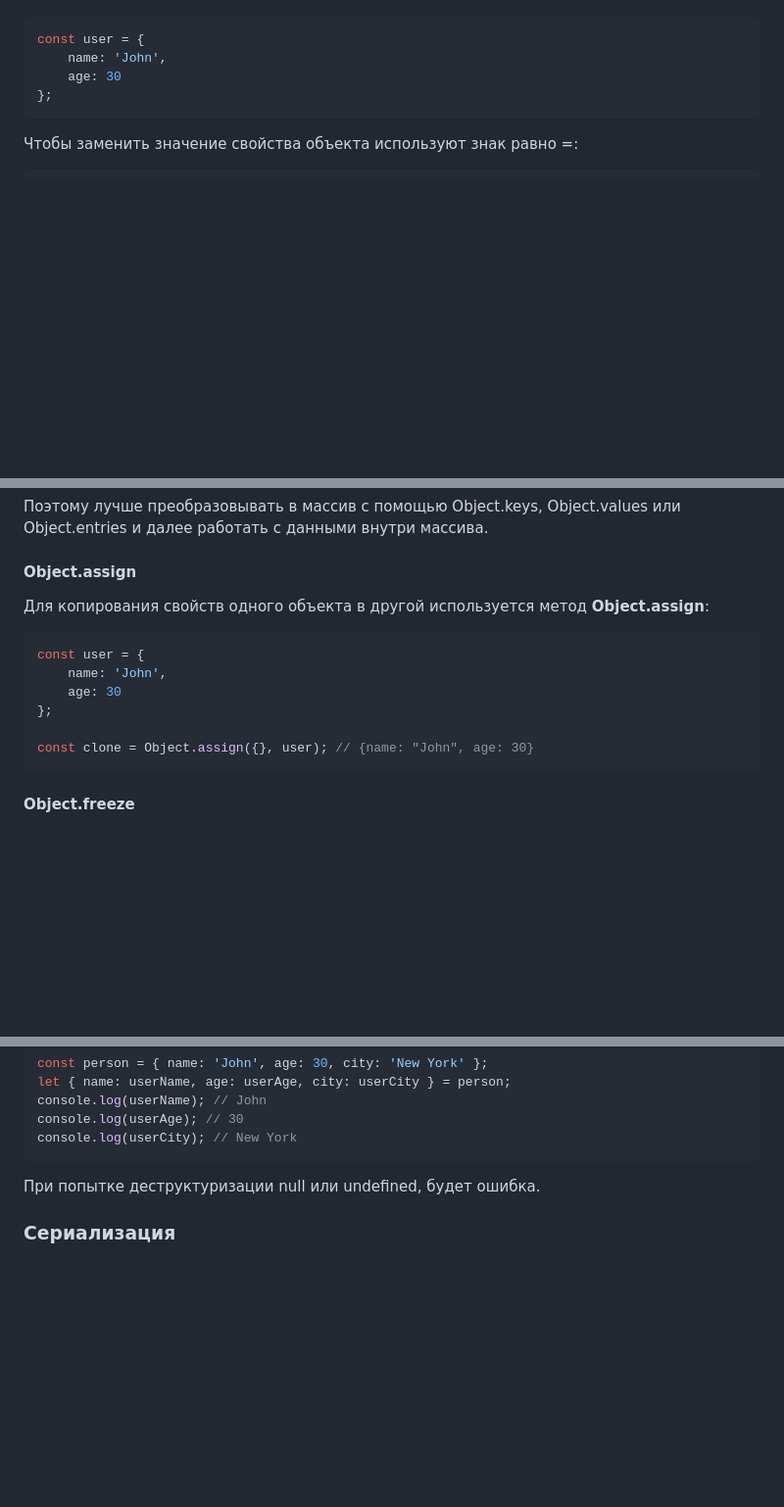
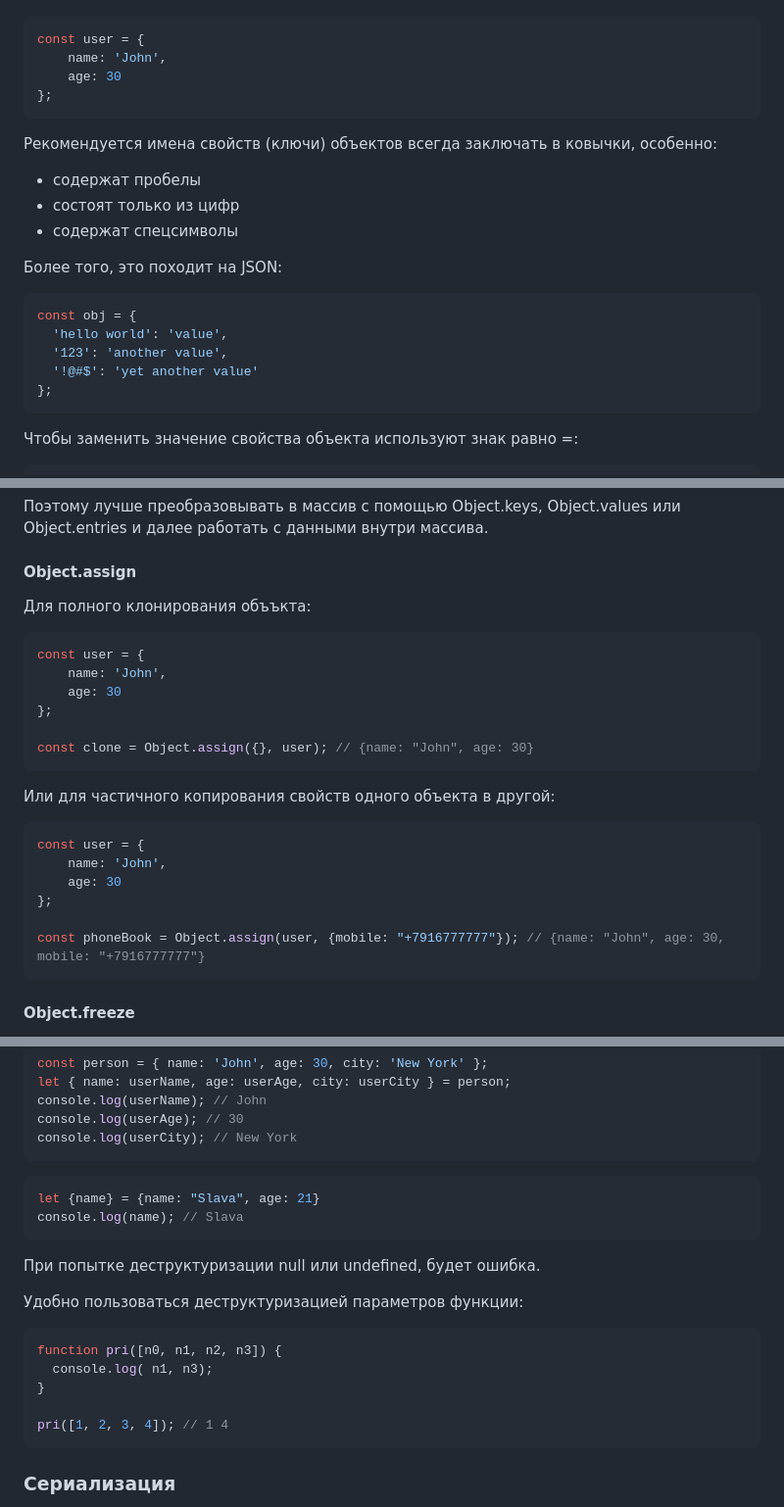
Before and after one commit to allseenn/js, a Markdown page: README.md, 3 parts joined by grey strips. Shown at 98% size. Rendered like a GitHub page; blank space fills up the shorter version.

````diff
--- a/README.md
+++ b/README.md
@@ -1564,6 +1591,22 @@ const user = {
 };
 ```
 
+Рекомендуется имена свойств (ключи) объектов всегда заключать в ковычки, особенно:
+
+- содержат пробелы
+- состоят только из цифр
+- содержат спецсимволы
+
+Более того, это походит на JSON:
+
+```js
+const obj = {
+  'hello world': 'value',
+  '123': 'another value',
+  '!@#$': 'yet another value'
+};
+```
+
 Чтобы заменить значение свойства объекта используют знак равно =:
 
 ```js
@@ -2027,7 +2092,7 @@ for (let key in user) {
 
 #### Object.assign
 
-Для копирования свойств одного объекта в другой используется метод **Object.assign**:
+Для полного клонирования объъкта:
 
 ```js
 const user = {
@@ -2036,6 +2101,17 @@ const user = {
 };
 
 const clone = Object.assign({}, user); // {name: "John", age: 30}
+```
+
+Или для частичного копирования свойств одного объекта в другой:
+
+```js
+const user = {
+    name: 'John',
+    age: 30
+};
+
+const phoneBook = Object.assign(user, {mobile: "+7916777777"}); // {name: "John", age: 30, mobile: "+7916777777"}
 ```
 
 #### Object.freeze
@@ -2490,7 +2566,22 @@ console.log(userAge); // 30
 console.log(userCity); // New York
 ```
 
+```js
+let {name} = {name: "Slava", age: 21}
+console.log(name); // Slava
+```
+
 При попытке деструктуризации null или undefined, будет ошибка.
+
+Удобно пользоваться деструктуризацией параметров функции:
+
+```js
+function pri([n0, n1, n2, n3]) {
+  console.log( n1, n3);
+}
+
+pri([1, 2, 3, 4]); // 1 4
+```
 
 ### Сериализация
 
````
Also changed, not shown: other parts of README.md (+138 -89 lines).
